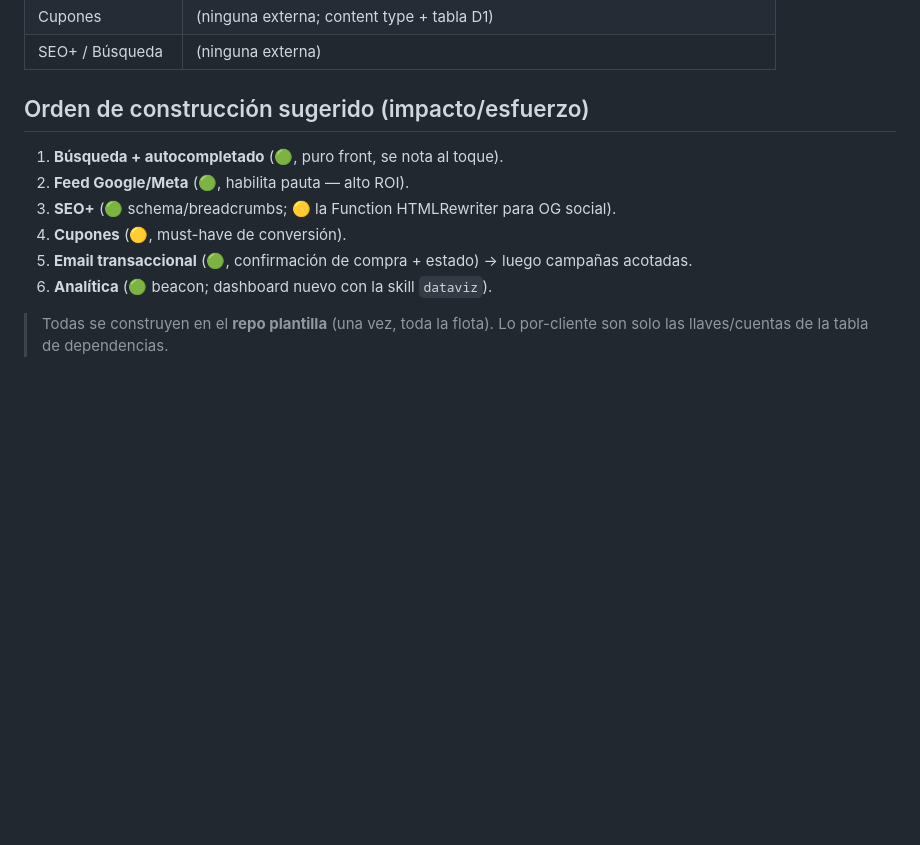
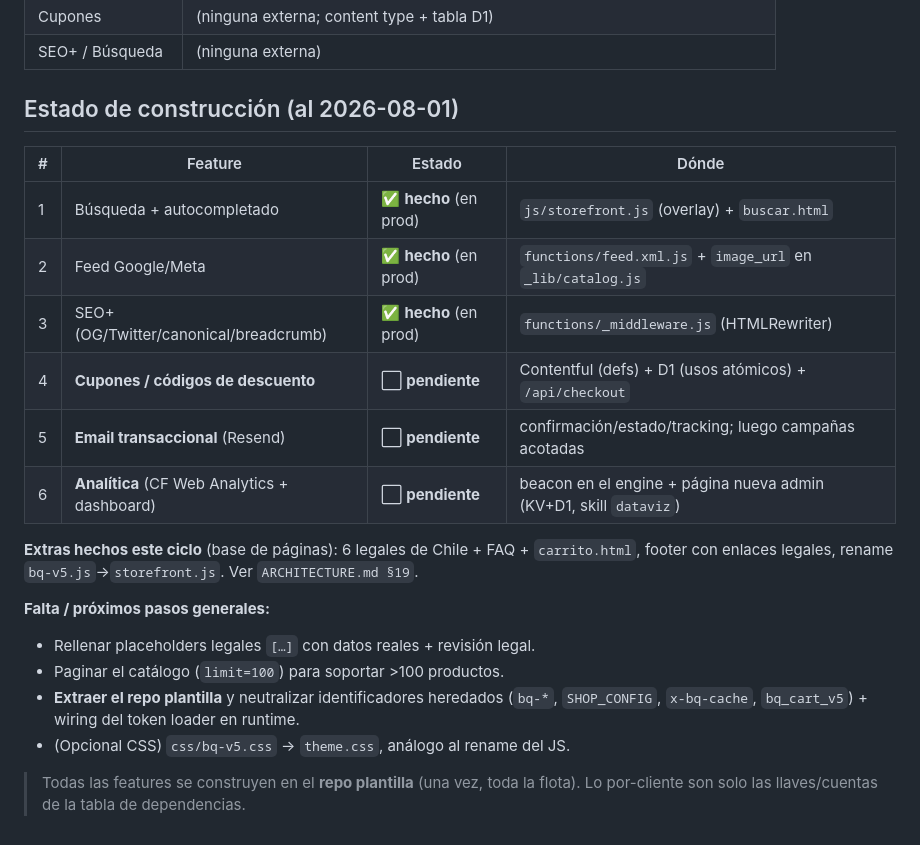
Before and after one commit to pauloski/black-cuack-studio, a Markdown page: docs/producto/FEATURES-V1.md, the part around the change. Rendered like a GitHub page; blank space fills up the shorter version.

```diff
--- a/docs/producto/FEATURES-V1.md
+++ b/docs/producto/FEATURES-V1.md
@@ -214,14 +214,26 @@ crearlos). El límite atómico de usos es lo que hay que hacer con cuidado.
 | Cupones | (ninguna externa; content type + tabla D1) |
 | SEO+ / Búsqueda | (ninguna externa) |
 
-## Orden de construcción sugerido (impacto/esfuerzo)
+## Estado de construcción (al 2026-08-01)
 
-1. **Búsqueda + autocompletado** (🟢, puro front, se nota al toque).
-2. **Feed Google/Meta** (🟢, habilita pauta — alto ROI).
-3. **SEO+** (🟢 schema/breadcrumbs; 🟡 la Function HTMLRewriter para OG social).
-4. **Cupones** (🟡, must-have de conversión).
-5. **Email transaccional** (🟢, confirmación de compra + estado) → luego campañas acotadas.
-6. **Analítica** (🟢 beacon; dashboard nuevo con la skill `dataviz`).
+| # | Feature | Estado | Dónde |
+|---|---|---|---|
+| 1 | Búsqueda + autocompletado | ✅ **hecho** (en prod) | `js/storefront.js` (overlay) + `buscar.html` |
+| 2 | Feed Google/Meta | ✅ **hecho** (en prod) | `functions/feed.xml.js` + `image_url` en `_lib/catalog.js` |
+| 3 | SEO+ (OG/Twitter/canonical/breadcrumb) | ✅ **hecho** (en prod) | `functions/_middleware.js` (HTMLRewriter) |
+| 4 | **Cupones / códigos de descuento** | ⬜ **pendiente** | Contentful (defs) + D1 (usos atómicos) + `/api/checkout` |
+| 5 | **Email transaccional** (Resend) | ⬜ **pendiente** | confirmación/estado/tracking; luego campañas acotadas |
+| 6 | **Analítica** (CF Web Analytics + dashboard) | ⬜ **pendiente** | beacon en el engine + página nueva admin (KV+D1, skill `dataviz`) |
 
-> Todas se construyen en el **repo plantilla** (una vez, toda la flota). Lo por-cliente
-> son solo las llaves/cuentas de la tabla de dependencias.
+**Extras hechos este ciclo** (base de páginas): 6 legales de Chile + FAQ + `carrito.html`,
+footer con enlaces legales, rename `bq-v5.js`→`storefront.js`. Ver `ARCHITECTURE.md §19`.
+
+**Falta / próximos pasos generales:**
+- Rellenar placeholders legales `[…]` con datos reales + revisión legal.
+- Paginar el catálogo (`limit=100`) para soportar >100 productos.
+- **Extraer el repo plantilla** y neutralizar identificadores heredados (`bq-*`,
+  `SHOP_CONFIG`, `x-bq-cache`, `bq_cart_v5`) + wiring del token loader en runtime.
+- (Opcional CSS) `css/bq-v5.css` → `theme.css`, análogo al rename del JS.
+
+> Todas las features se construyen en el **repo plantilla** (una vez, toda la flota).
+> Lo por-cliente son solo las llaves/cuentas de la tabla de dependencias.
```
Also changed, not shown: ARCHITECTURE.md (+56 -1 lines).
